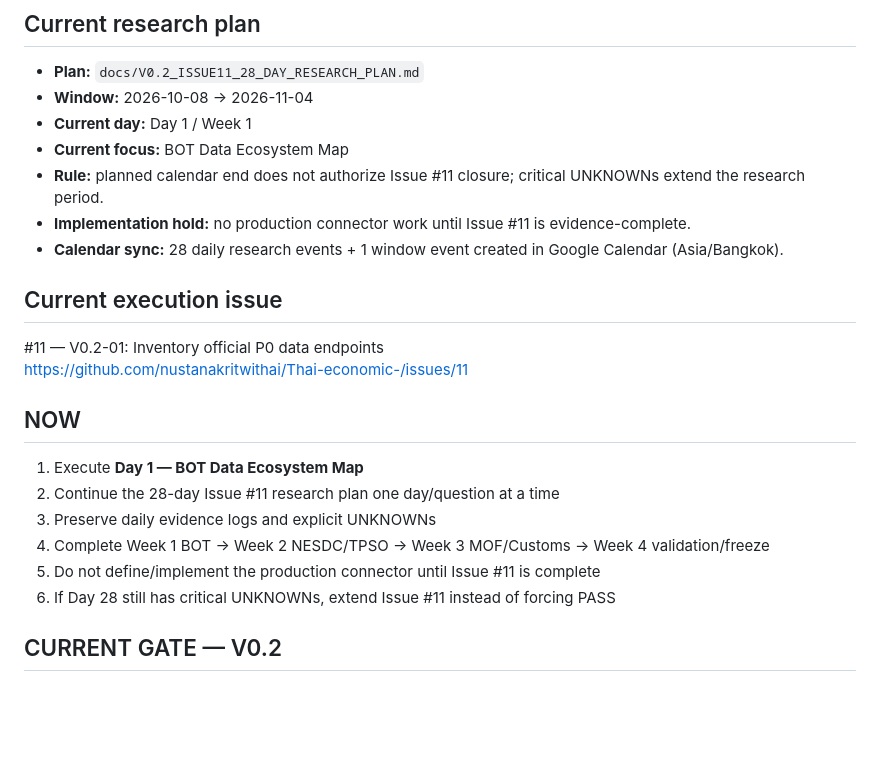
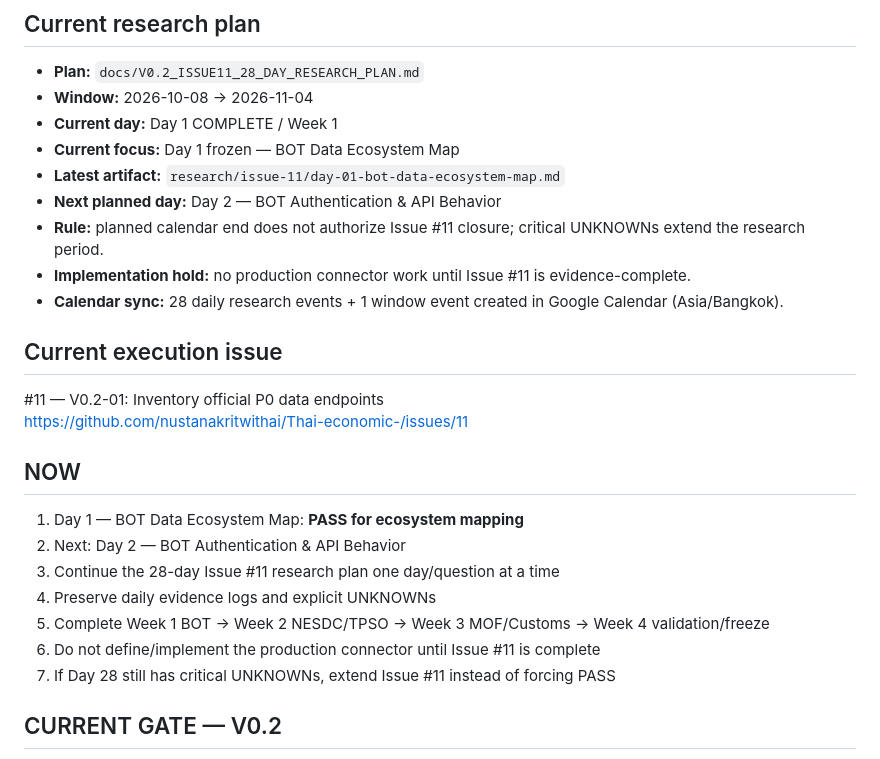
Before and after one commit to nustanakritwithai/Thai-economic-, a Markdown page: docs/PM_CONTROL.md, the part around the change. Rendered like a GitHub page; blank space fills up the shorter version.

Commit message:
pm(v0.2): freeze day 01 and queue day 02

```diff
--- a/docs/PM_CONTROL.md
+++ b/docs/PM_CONTROL.md
@@ -32,8 +32,10 @@ Implement a small, reliable set of official public-data connectors and prove ret
 ## Current research plan
 - **Plan:** `docs/V0.2_ISSUE11_28_DAY_RESEARCH_PLAN.md`
 - **Window:** 2026-10-08 → 2026-11-04
-- **Current day:** Day 1 / Week 1
-- **Current focus:** BOT Data Ecosystem Map
+- **Current day:** Day 1 COMPLETE / Week 1
+- **Current focus:** Day 1 frozen — BOT Data Ecosystem Map
+- **Latest artifact:** `research/issue-11/day-01-bot-data-ecosystem-map.md`
+- **Next planned day:** Day 2 — BOT Authentication & API Behavior
 - **Rule:** planned calendar end does not authorize Issue #11 closure; critical UNKNOWNs extend the research period.
 - **Implementation hold:** no production connector work until Issue #11 is evidence-complete.
 - **Calendar sync:** 28 daily research events + 1 window event created in Google Calendar (Asia/Bangkok).
@@ -43,12 +45,13 @@ Implement a small, reliable set of official public-data connectors and prove ret
 https://github.com/nustanakritwithai/Thai-economic-/issues/11
 
 ## NOW
-1. Execute **Day 1 — BOT Data Ecosystem Map**
-2. Continue the 28-day Issue #11 research plan one day/question at a time
-3. Preserve daily evidence logs and explicit UNKNOWNs
-4. Complete Week 1 BOT → Week 2 NESDC/TPSO → Week 3 MOF/Customs → Week 4 validation/freeze
-5. Do not define/implement the production connector until Issue #11 is complete
-6. If Day 28 still has critical UNKNOWNs, extend Issue #11 instead of forcing PASS
+1. Day 1 — BOT Data Ecosystem Map: **PASS for ecosystem mapping**
+2. Next: Day 2 — BOT Authentication & API Behavior
+3. Continue the 28-day Issue #11 research plan one day/question at a time
+4. Preserve daily evidence logs and explicit UNKNOWNs
+5. Complete Week 1 BOT → Week 2 NESDC/TPSO → Week 3 MOF/Customs → Week 4 validation/freeze
+6. Do not define/implement the production connector until Issue #11 is complete
+7. If Day 28 still has critical UNKNOWNs, extend Issue #11 instead of forcing PASS
 
 ## CURRENT GATE — V0.2
 - [ ] BOT connector proof
```
